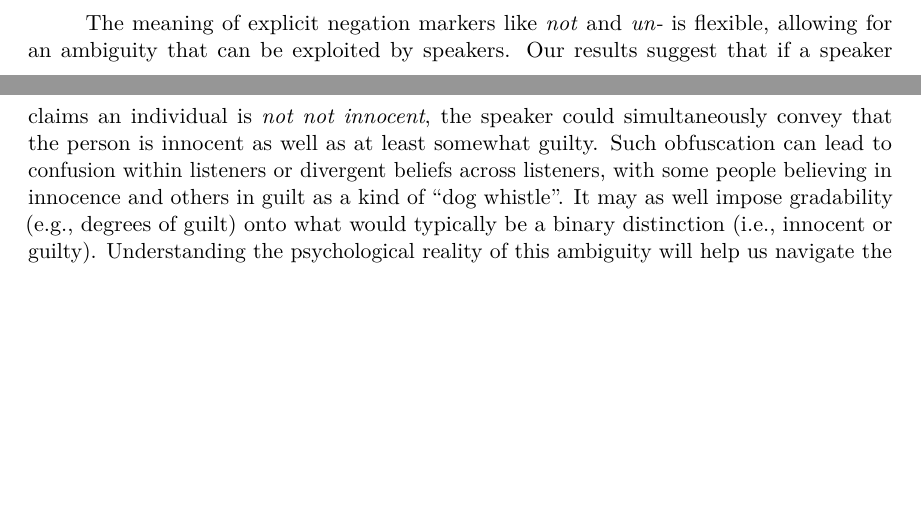
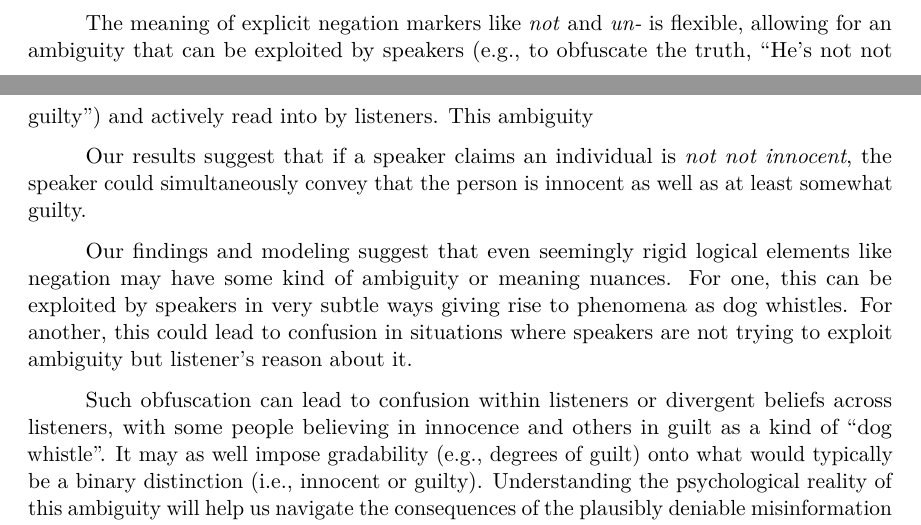
Before and after one commit to mhtess/negant, a LaTeX paper (writing/journal/negant-journal.tex): two parts of pages 17 and 18 of 20, joined at a grey line, cut so that both start at the same text, the shorter picture padded with empty space. Compiled offline with pdfLaTeX.

Commit message:
minor edits

```diff
--- a/writing/journal/negant-journal.tex
+++ b/writing/journal/negant-journal.tex
@@ -199,7 +199,7 @@ Correspondence concerning this article should be addressed to Michael Henry Tess
 \abstract{
 Logic tells us that two negatives make a positive, but in language, things are not so black and white: A person \emph{not unhappy} may not be entirely \emph{happy}. We hypothesize that non-logical uses of double negatives like \emph{not unhappy} stem from listeners entertaining flexible meanings for negation markers like \emph{not} and \emph{un-}, which context can then help disambiguate. We formalize this hypothesis in a computational model of language understanding, which predicts that \emph{not unhappy} means something different than \emph{happy} while also entertaining that single negations (\emph{unhappy} and \emph{not happy}) can be interpreted identically when context does not suggest otherwise.
 Across three experiments ($n= 995$), we confirm these predictions experimentally and further find that double negations that flagrantly use the same negation marker twice (e.g., \emph{not not happy}) can also be interpreted in subtle ways.
-These findings argue against simplistic assumptions of language---even logical elements in language---often used throughout psychological science.
+These findings argue against simplistic assumptions of language meanings---even logical elements in language---often used throughout psychological science.
 }
 
 \begin{document}
@@ -1151,8 +1151,13 @@ Our results are consistent with a recent electrophysiological processing study w
 %}
 %In our modeling, we assumed all logically possible meanings for negation were equally likely \emph{a priori}: A further test of our negation uncertainty model would be to see if usage frequency can serve as a proxy for this prior over lexica.
 
-The meaning of explicit negation markers like \emph{not} and \emph{un-} is flexible, allowing for an ambiguity that can be exploited by speakers.
+The meaning of explicit negation markers like \emph{not} and \emph{un-} is flexible, allowing for an ambiguity that can be exploited by speakers (e.g., to obfuscate the truth, ``He's not not guilty'') and actively read into by listeners.
+This ambiguity
+
 Our results suggest that if a speaker claims an individual is \emph{not not innocent}, the speaker could simultaneously convey that the person is innocent as well as at least somewhat guilty.
+
+Our findings and modeling suggest that even seemingly rigid logical elements like negation may have some kind of ambiguity or meaning nuances. For one, this can be exploited by speakers in very subtle ways giving rise to phenomena as dog whistles. For another, this could lead to confusion in situations where speakers are not trying to exploit ambiguity but listener's reason about it.
+
 Such obfuscation can lead to confusion within listeners or divergent beliefs across listeners, with some people believing in innocence and others in guilt as a kind of ``dog whistle''.
 It may as well impose gradability (e.g., degrees of guilt) onto what would typically be a binary distinction (i.e., innocent or guilty).
 Understanding the psychological reality of this ambiguity will help us navigate the consequences of the plausibly deniable misinformation that lays in the language of negation.
```
